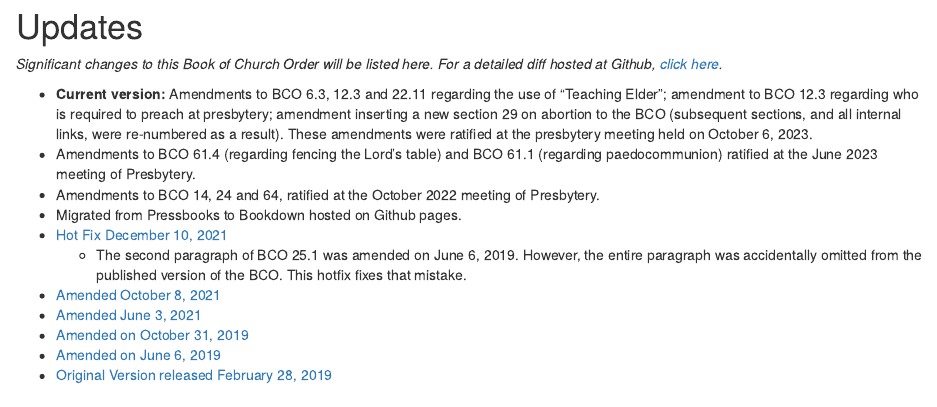
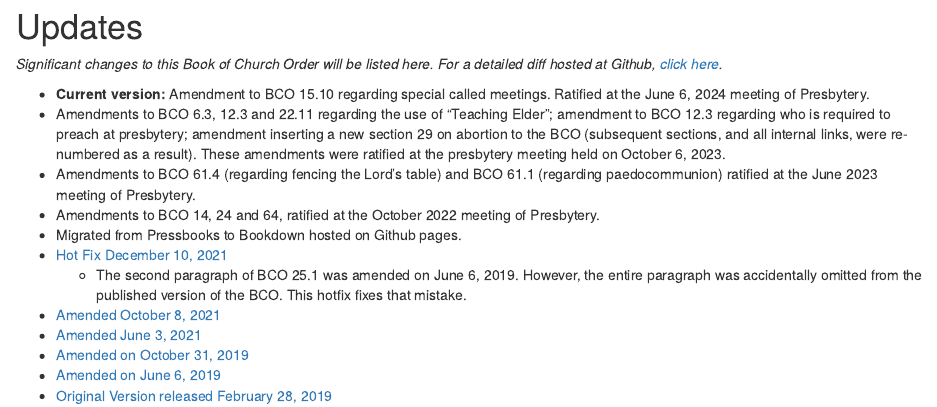
Before and after one commit to Evangel-Presbytery/evangel-bco, an R Markdown document (07-Updates.Rmd): the page in a window 1100 px wide, from its top. Rendered offline with R 4.5, knitr and Pandoc, with nearby package versions; drawn as R Markdown's standard HTML page in place of the format the file asks for.

Commit message:
Amendment to BCO 15.10 re Special Called Meetings

```diff
--- a/07-Updates.Rmd
+++ b/07-Updates.Rmd
@@ -2,7 +2,8 @@
 
 *Significant changes to this Book of Church Order will be listed here. For a detailed diff hosted at Github, [click here](https://github.com/Evangel-Presbytery/evangel-bco).*
 
-* **Current version:** Amendments to BCO 6.3, 12.3 and 22.11 regarding the use of "Teaching Elder"; amendment to BCO 12.3 regarding who is required to preach at presbytery; amendment inserting a new section 29 on abortion to the BCO (subsequent sections, and all internal links, were re-numbered as a result). These amendments were ratified at the presbytery meeting held on October 6, 2023.
+* **Current version:** Amendment to BCO 15.10 regarding special called meetings. Ratified at the June 6, 2024 meeting of Presbytery.
+* Amendments to BCO 6.3, 12.3 and 22.11 regarding the use of "Teaching Elder"; amendment to BCO 12.3 regarding who is required to preach at presbytery; amendment inserting a new section 29 on abortion to the BCO (subsequent sections, and all internal links, were re-numbered as a result). These amendments were ratified at the presbytery meeting held on October 6, 2023.
 * Amendments to BCO 61.4 (regarding fencing the Lord's table) and BCO 61.1 (regarding paedocommunion) ratified at the June 2023 meeting of Presbytery.
 * Amendments to BCO 14, 24 and 64, ratified at the October 2022 meeting of Presbytery.
 * Migrated from Pressbooks to Bookdown hosted on Github pages.
```
Also changed, not shown: 02-Form-of-Government.Rmd (+1 -1 lines).
